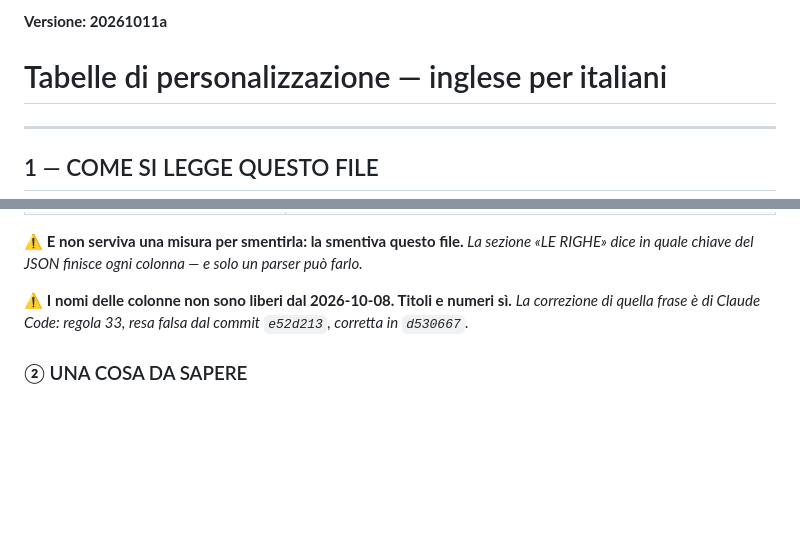
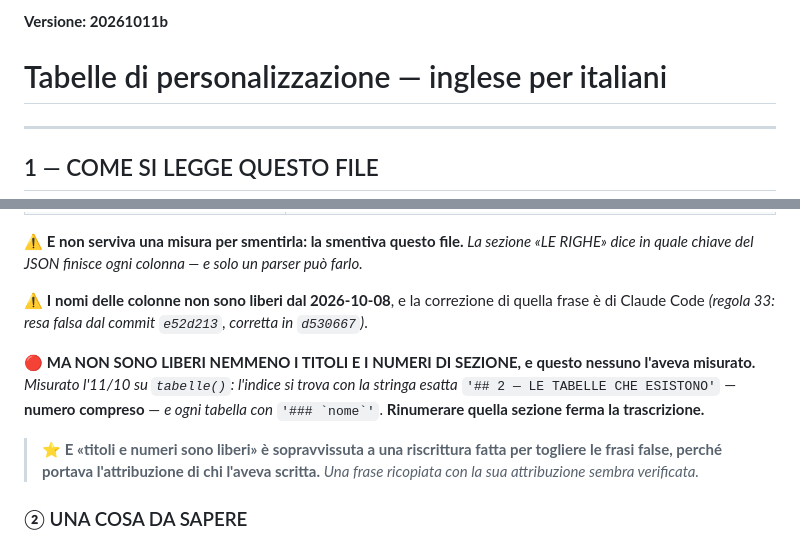
Before and after one commit to dav-te-pd/base-inglese, a Markdown page: nuovi/inglese-it-tabelle-personalizzazione.md, 2 parts joined by grey strips. Drawn GitHub-style; blank space fills up the shorter version.

```diff
--- a/nuovi/inglese-it-tabelle-personalizzazione.md
+++ b/nuovi/inglese-it-tabelle-personalizzazione.md
@@ -1,4 +1,4 @@
-**Versione: 20261011a**
+**Versione: 20261011b**
 
 # Tabelle di personalizzazione — inglese per italiani
 
@@ -30,8 +30,17 @@ questo file.**
 ⚠️ **E non serviva una misura per smentirla: la smentiva questo file.** *La sezione «LE RIGHE» dice in
 quale chiave del JSON finisce ogni colonna — e solo un parser può farlo.*
 
-⚠️ **I nomi delle colonne non sono liberi dal 2026-10-08. Titoli e numeri sì.** *La correzione di quella
-frase è di Claude Code: regola 33, resa falsa dal commit `e52d213`, corretta in `d530667`.*
+⚠️ **I nomi delle colonne non sono liberi dal 2026-10-08**, e la correzione di quella frase è di Claude
+Code *(regola 33: resa falsa dal commit `e52d213`, corretta in `d530667`)*.
+
+🔴 **MA NON SONO LIBERI NEMMENO I TITOLI E I NUMERI DI SEZIONE, e questo nessuno l'aveva misurato.**
+*Misurato l'11/10 su `tabelle()`: l'indice si trova con la stringa esatta*
+`'## 2 — LE TABELLE CHE ESISTONO'` — **numero compreso** — *e ogni tabella con* `` '### `nome`' ``.
+**Rinumerare quella sezione ferma la trascrizione.**
+
+> ⭐ **E «titoli e numeri sono liberi» è sopravvissuta a una riscrittura fatta per togliere le frasi
+> false, perché portava l'attribuzione di chi l'aveva scritta.** *Una frase ricopiata con la sua
+> attribuzione sembra verificata.*
 
 ### ② UNA COSA DA SAPERE
 
```
Also changed, not shown: nuovi/inglese-it-tabelle-personalizzazione-VUOTO.md (+8 -1 lines), nuovi/spagnolo-it-tabelle-personalizzazione.md (+12 -3 lines).
